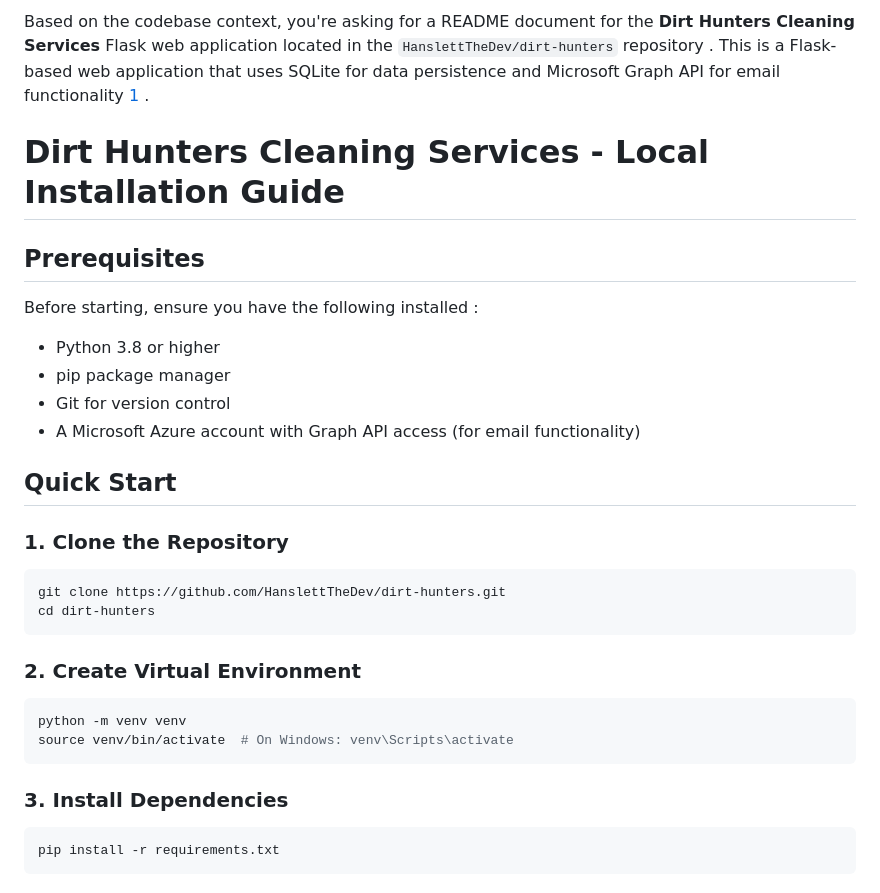
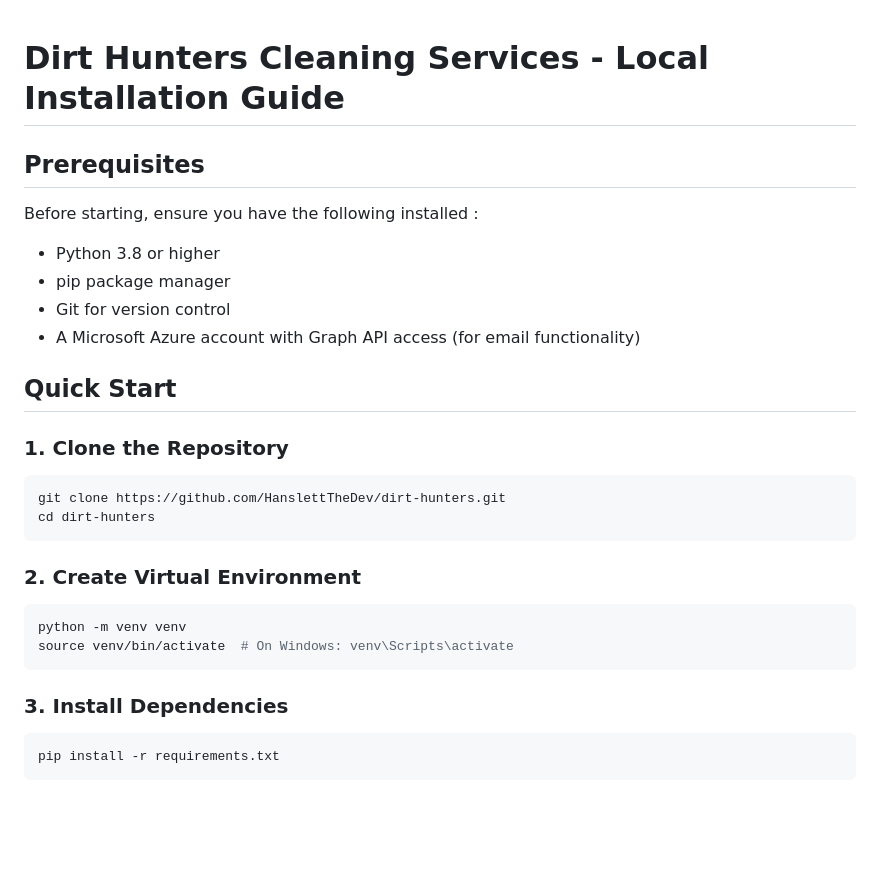
Before and after one commit to HanslettTheDev/dirt-hunters, a Markdown page: README.md, the part around one of its changes. Rendered like a GitHub page; blank space fills up the shorter version.

````diff
--- a/README.md
+++ b/README.md
@@ -1,10 +1,9 @@
-Based on the codebase context, you're asking for a README document for the **Dirt Hunters Cleaning Services** Flask web application located in the `HanslettTheDev/dirt-hunters` repository <cite/>. This is a Flask-based web application that uses SQLite for data persistence and Microsoft Graph API for email functionality [1](#0-0) .
-
 # Dirt Hunters Cleaning Services - Local Installation Guide
 
 ## Prerequisites
 
 Before starting, ensure you have the following installed <cite/>:
+
 - Python 3.8 or higher
 - pip package manager
 - Git for version control
@@ -13,18 +12,21 @@ Before starting, ensure you have the following installed <cite/>:
 ## Quick Start
 
 ### 1. Clone the Repository
+
 ```bash
 git clone https://github.com/HanslettTheDev/dirt-hunters.git
 cd dirt-hunters
 ```
 
 ### 2. Create Virtual Environment
+
 ```bash
 python -m venv venv
 source venv/bin/activate  # On Windows: venv\Scripts\activate
 ```
 
 ### 3. Install Dependencies
+
 ```bash
 pip install -r requirements.txt
 ```
````
Also changed, not shown: other parts of README.md (+9 -0 lines).
